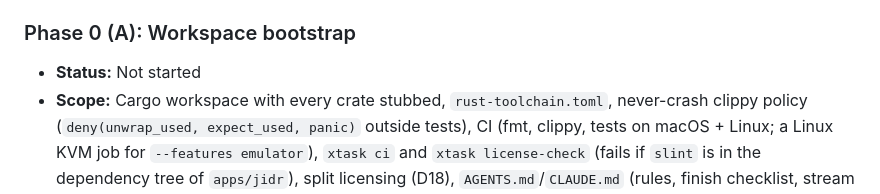
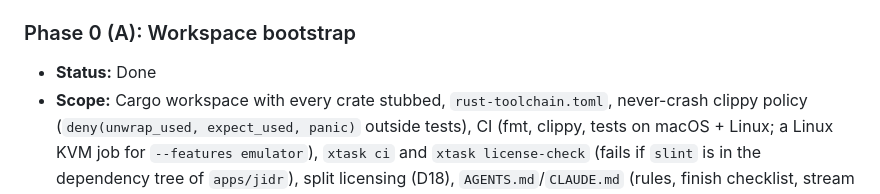
Before and after one commit to AbdurahmanAlmehdi/jidr, a Markdown page: docs/plan/2026-10-13-feat-jidr-emulator-suite-plan.md, the part around the change. Drawn GitHub-style.

Commit message:
docs(plan): Phase 0 is Done again
Merging stream/c-root (#1) brought back its stale "Not started" for
Phase 0; main had "Done" before (17485c7).

```diff
--- a/docs/plan/2026-10-13-feat-jidr-emulator-suite-plan.md
+++ b/docs/plan/2026-10-13-feat-jidr-emulator-suite-plan.md
@@ -179,7 +179,7 @@ Coordination: a stream that needs something from another stream's crate files an
 The parity map's ⚠️ rows (🔎 research) are **out of MVP scope**. No agent works on them until Abdurahman's research lands in `docs/gaps.md` (D11).
 
 ### Phase 0 (A): Workspace bootstrap
-- **Status:** Not started
+- **Status:** Done
 - **Scope:** Cargo workspace with every crate stubbed, `rust-toolchain.toml`, never-crash clippy policy (`deny(unwrap_used, expect_used, panic)` outside tests), CI (fmt, clippy, tests on macOS + Linux; a Linux KVM job for `--features emulator`), `xtask ci` and `xtask license-check` (fails if `slint` is in the dependency tree of `apps/jidr`), split licensing (D18), `AGENTS.md`/`CLAUDE.md` (rules, finish checklist, stream ownership), `docs/clean-room.md` (allowed sources and log), `docs/gaps.md`, `docs/parity.md` (hand-edited table: Feature | Genymotion tier | Jidr status | Evidence), `docs/decisions/`. All other docs are created by the phase that needs them.
 - **Files touched:** `Cargo.toml`, `crates/*/Cargo.toml` + `src/lib.rs` stubs, `apps/*/`, `xtask/src/{main,license_check}.rs`, `.github/workflows/ci.yml`, `AGENTS.md`, `CLAUDE.md`, `LICENSE-APACHE`, `crates/jidr-ui/LICENSE-GPL`, `apps/jidr-gui/LICENSE-GPL`, `NOTICE`, `docs/{clean-room,gaps,parity}.md`
 - **Acceptance criteria:** `cargo xtask ci` is green; `cargo xtask license-check` fails when `slint` is temporarily added to `apps/jidr` (shown by a test).
```
